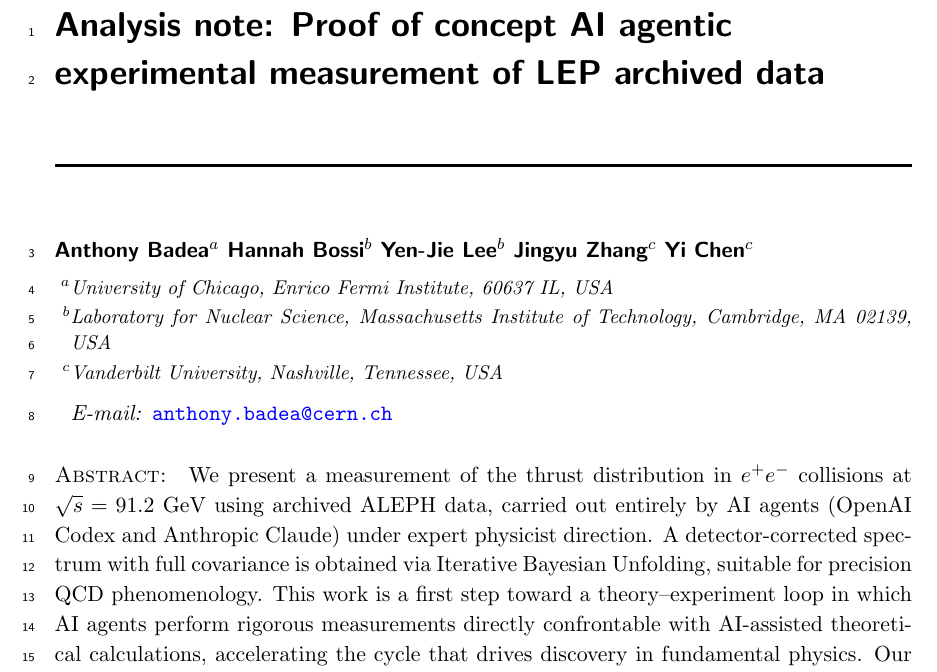
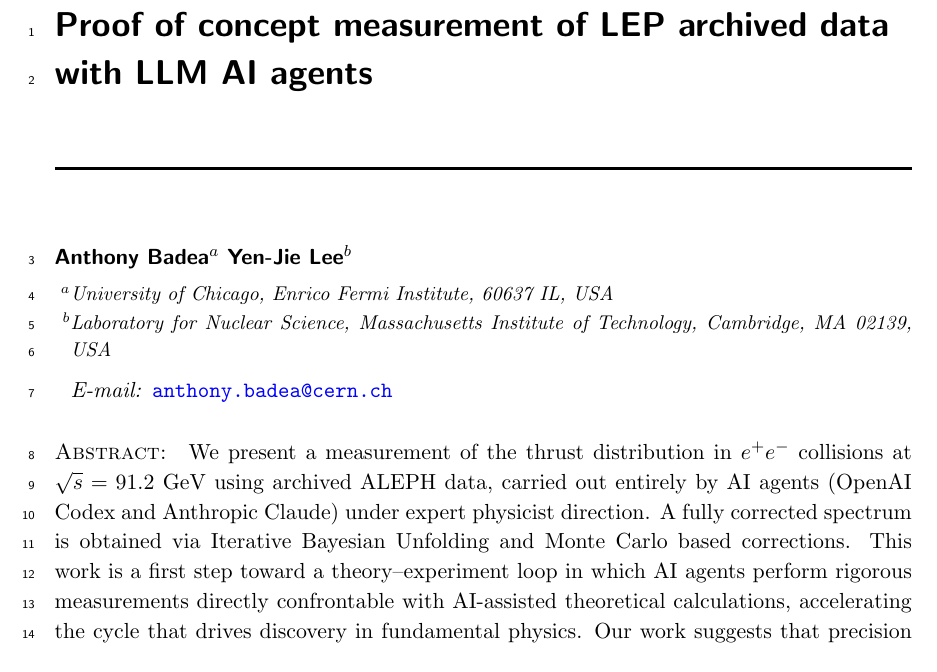
Before and after one commit to Electron-Positron-Alliance/ALEPH_Analysis_Agentic_Thrust, a LaTeX document (AnalysisNote/main.tex): part of page 1 of 56, cut at the place of the change. Compiled offline with pdfLaTeX; a missing bibliography style is replaced by a similar one.

Commit message:
Updates from Overleaf

```diff
--- a/AnalysisNote/main.tex
+++ b/AnalysisNote/main.tex
@@ -23,7 +23,7 @@
 
 % \title{Analysis note: LEP open data and precision physics as a testing ground for precision AI systems, an agentic measurement of thrust with ALEPH archived data}
 
-\title{Analysis note: Proof of concept AI agentic experimental measurement of LEP archived data}
+\title{Proof of concept measurement of LEP archived data with LLM AI agents}
 
 % LEP open data and precision physics as a testing ground for precision AI systems, an agentic measurement of thrust with ALEPH archived data}
 
@@ -32,17 +32,17 @@
 \author[b]{Yen-Jie Lee}
-\author[c]{Jingyu Zhang}
-\author[c]{Yi Chen}
+% \author[c]{Jingyu Zhang} % add?
+% \author[c]{Yi Chen} % add?
 
 
 
 \affiliation[a]{University of Chicago, Enrico Fermi Institute, 60637 IL, USA}
 \emailAdd{anthony.badea@cern.ch}
 \affiliation[b]{Laboratory for Nuclear Science, Massachusetts Institute of Technology, Cambridge, MA 02139, USA}%
-\affiliation[c]{Vanderbilt University, Nashville, Tennessee, USA}
+% \affiliation[c]{Vanderbilt University, Nashville, Tennessee, USA}
 
 \abstract{
 We present a measurement of the thrust distribution in $e^{+}e^{-}$ collisions at $\sqrt{s}=91.2$~GeV using archived ALEPH data, carried out entirely by AI agents (OpenAI Codex and Anthropic Claude) under expert physicist direction.
-A detector-corrected spectrum with full covariance is obtained via Iterative Bayesian Unfolding, suitable for precision QCD phenomenology.
+A fully corrected spectrum is obtained via Iterative Bayesian Unfolding and Monte Carlo based corrections.
 This work is a first step toward a theory--experiment loop in which AI agents perform rigorous measurements directly confrontable with AI-assisted theoretical calculations, accelerating the cycle that drives discovery in fundamental physics.
 Our work suggests that precision physics, leveraging the open LEP data and advanced theoretical calculations, provides an ideal testing ground for developing advanced AI systems for scientific applications.
 }
```
Also changed, not shown: AnalysisNote/main.tex (2 more changed lines).
